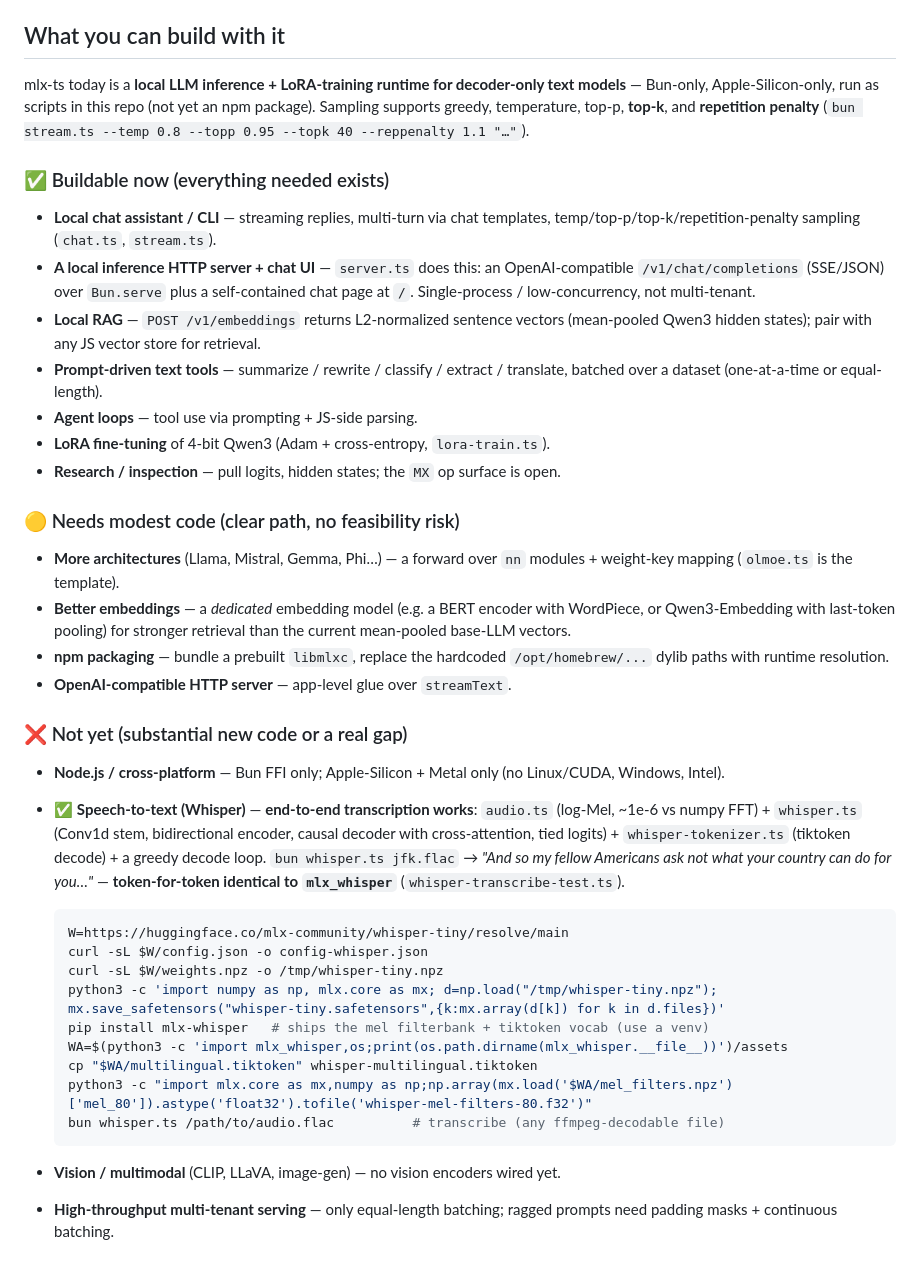
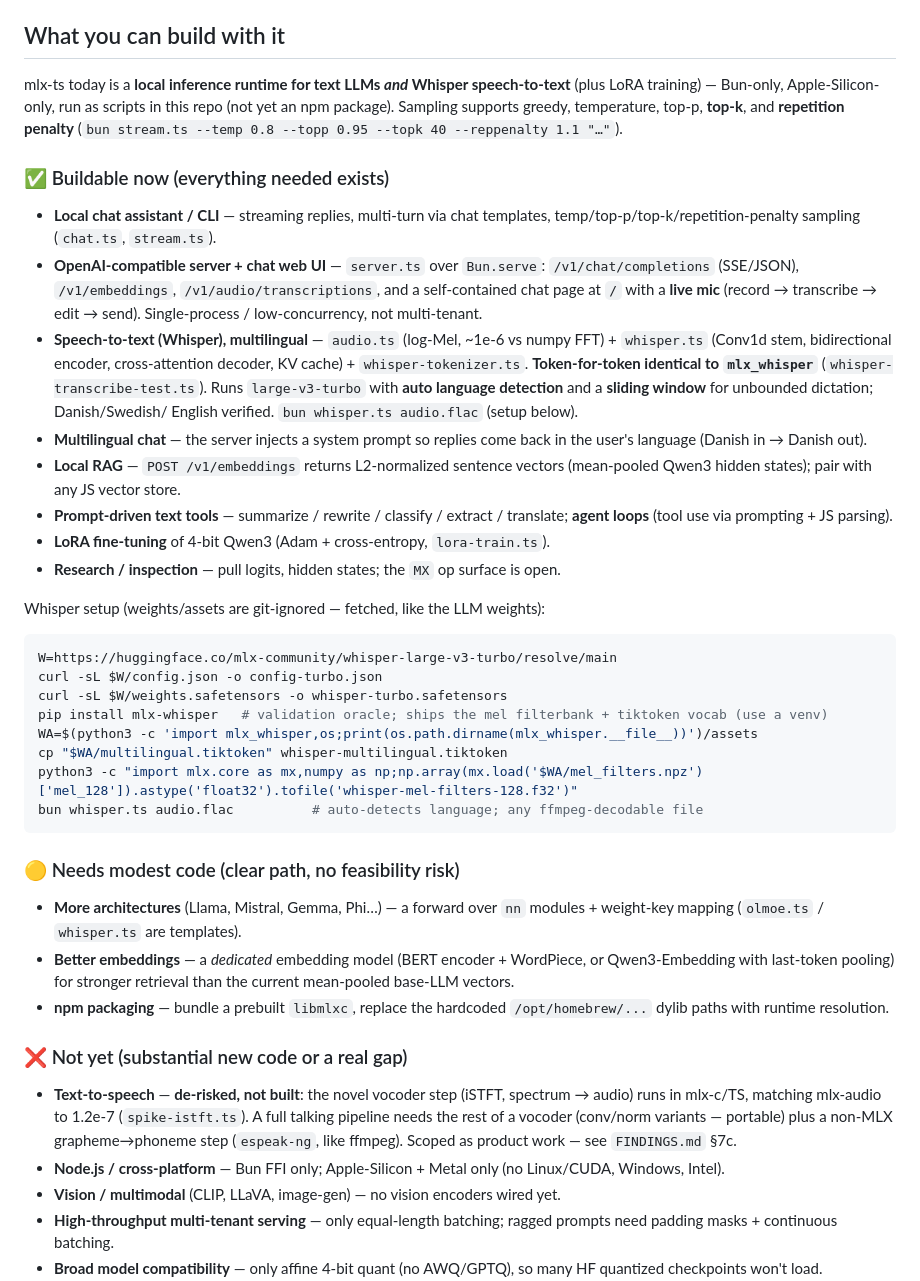
Before and after one commit to nielspeter/mlx-ts, a Markdown page: README.md, the part around the change. Rendered like a GitHub page.

Commit message:
docs: refresh "What you can build" for audio + server
Intro now says text LLMs *and* Whisper STT. Move the OpenAI server and
Whisper out of 🟡/❌ into ✅ (both done): server lists chat/embeddings/
transcriptions + live-mic UI; Whisper is multilingual large-v3-turbo with
auto language detect, sliding-window dictation, token-exact vs mlx_whisper.
Add multilingual chat. Update the Whisper setup snippet to turbo. Add TTS
to ❌ as de-risked-not-built (iSTFT proven; needs vocoder rest + non-MLX
G2P) pointing to FINDINGS §7c.

````diff
--- a/README.md
+++ b/README.md
@@ -235,56 +235,64 @@ base, packed into a u64), `mlx_fast_scaled_dot_product_attention` with
 
 ## What you can build with it
 
-mlx-ts today is a **local LLM inference + LoRA-training runtime for decoder-only
-text models** — Bun-only, Apple-Silicon-only, run as scripts in this repo (not
-yet an npm package). Sampling supports greedy, temperature, top-p, **top-k**, and
-**repetition penalty** (`bun stream.ts --temp 0.8 --topp 0.95 --topk 40 --reppenalty 1.1 "…"`).
+mlx-ts today is a **local inference runtime for text LLMs *and* Whisper
+speech-to-text** (plus LoRA training) — Bun-only, Apple-Silicon-only, run as
+scripts in this repo (not yet an npm package). Sampling supports greedy,
+temperature, top-p, **top-k**, and **repetition penalty**
+(`bun stream.ts --temp 0.8 --topp 0.95 --topk 40 --reppenalty 1.1 "…"`).
 
 ### ✅ Buildable now (everything needed exists)
 - **Local chat assistant / CLI** — streaming replies, multi-turn via chat
   templates, temp/top-p/top-k/repetition-penalty sampling (`chat.ts`, `stream.ts`).
-- **A local inference HTTP server + chat UI** — `server.ts` does this: an
-  OpenAI-compatible `/v1/chat/completions` (SSE/JSON) over `Bun.serve` plus a
-  self-contained chat page at `/`. Single-process / low-concurrency, not multi-tenant.
+- **OpenAI-compatible server + chat web UI** — `server.ts` over `Bun.serve`:
+  `/v1/chat/completions` (SSE/JSON), `/v1/embeddings`, `/v1/audio/transcriptions`,
+  and a self-contained chat page at `/` with a **live mic** (record → transcribe →
+  edit → send). Single-process / low-concurrency, not multi-tenant.
+- **Speech-to-text (Whisper), multilingual** — `audio.ts` (log-Mel, ~1e-6 vs numpy
+  FFT) + `whisper.ts` (Conv1d stem, bidirectional encoder, cross-attention decoder,
+  KV cache) + `whisper-tokenizer.ts`. **Token-for-token identical to `mlx_whisper`**
+  (`whisper-transcribe-test.ts`). Runs `large-v3-turbo` with **auto language
+  detection** and a **sliding window** for unbounded dictation; Danish/Swedish/
+  English verified. `bun whisper.ts audio.flac` (setup below).
+- **Multilingual chat** — the server injects a system prompt so replies come back
+  in the user's language (Danish in → Danish out).
 - **Local RAG** — `POST /v1/embeddings` returns L2-normalized sentence vectors
-  (mean-pooled Qwen3 hidden states); pair with any JS vector store for retrieval.
+  (mean-pooled Qwen3 hidden states); pair with any JS vector store.
 - **Prompt-driven text tools** — summarize / rewrite / classify / extract /
-  translate, batched over a dataset (one-at-a-time or equal-length).
-- **Agent loops** — tool use via prompting + JS-side parsing.
+  translate; **agent loops** (tool use via prompting + JS parsing).
 - **LoRA fine-tuning** of 4-bit Qwen3 (Adam + cross-entropy, `lora-train.ts`).
 - **Research / inspection** — pull logits, hidden states; the `MX` op surface is open.
 
+Whisper setup (weights/assets are git-ignored — fetched, like the LLM weights):
+
+```sh
+W=https://huggingface.co/mlx-community/whisper-large-v3-turbo/resolve/main
+curl -sL $W/config.json -o config-turbo.json
+curl -sL $W/weights.safetensors -o whisper-turbo.safetensors
+pip install mlx-whisper   # validation oracle; ships the mel filterbank + tiktoken vocab (use a venv)
+WA=$(python3 -c 'import mlx_whisper,os;print(os.path.dirname(mlx_whisper.__file__))')/assets
+cp "$WA/multilingual.tiktoken" whisper-multilingual.tiktoken
+python3 -c "import mlx.core as mx,numpy as np;np.array(mx.load('$WA/mel_filters.npz')['mel_128']).astype('float32').tofile('whisper-mel-filters-128.f32')"
+bun whisper.ts audio.flac          # auto-detects language; any ffmpeg-decodable file
+```
+
 ### 🟡 Needs modest code (clear path, no feasibility risk)
 - **More architectures** (Llama, Mistral, Gemma, Phi…) — a forward over `nn`
-  modules + weight-key mapping (`olmoe.ts` is the template).
-- **Better embeddings** — a *dedicated* embedding model (e.g. a BERT encoder with
-  WordPiece, or Qwen3-Embedding with last-token pooling) for stronger retrieval
-  than the current mean-pooled base-LLM vectors.
+  modules + weight-key mapping (`olmoe.ts` / `whisper.ts` are templates).
+- **Better embeddings** — a *dedicated* embedding model (BERT encoder + WordPiece,
+  or Qwen3-Embedding with last-token pooling) for stronger retrieval than the
+  current mean-pooled base-LLM vectors.
 - **npm packaging** — bundle a prebuilt `libmlxc`, replace the hardcoded
   `/opt/homebrew/...` dylib paths with runtime resolution.
-- **OpenAI-compatible HTTP server** — app-level glue over `streamText`.
 
 ### ❌ Not yet (substantial new code or a real gap)
+- **Text-to-speech** — **de-risked, not built**: the novel vocoder step (iSTFT,
+  spectrum → audio) runs in mlx-c/TS, matching mlx-audio to 1.2e-7
+  (`spike-istft.ts`). A full talking pipeline needs the rest of a vocoder
+  (conv/norm variants — portable) plus a non-MLX grapheme→phoneme step
+  (`espeak-ng`, like ffmpeg). Scoped as product work — see `FINDINGS.md` §7c.
 - **Node.js / cross-platform** — Bun FFI only; Apple-Silicon + Metal only (no
   Linux/CUDA, Windows, Intel).
-- ✅ **Speech-to-text (Whisper)** — **end-to-end transcription works**: `audio.ts`
-  (log-Mel, ~1e-6 vs numpy FFT) + `whisper.ts` (Conv1d stem, bidirectional encoder,
-  causal decoder with cross-attention, tied logits) + `whisper-tokenizer.ts`
-  (tiktoken decode) + a greedy decode loop. `bun whisper.ts jfk.flac` →
-  *"And so my fellow Americans ask not what your country can do for you…"* —
-  **token-for-token identical to `mlx_whisper`** (`whisper-transcribe-test.ts`).
-
-  ```sh
-  W=https://huggingface.co/mlx-community/whisper-tiny/resolve/main
-  curl -sL $W/config.json -o config-whisper.json
-  curl -sL $W/weights.npz -o /tmp/whisper-tiny.npz
-  python3 -c 'import numpy as np, mlx.core as mx; d=np.load("/tmp/whisper-tiny.npz"); mx.save_safetensors("whisper-tiny.safetensors",{k:mx.array(d[k]) for k in d.files})'
-  pip install mlx-whisper   # ships the mel filterbank + tiktoken vocab (use a venv)
-  WA=$(python3 -c 'import mlx_whisper,os;print(os.path.dirname(mlx_whisper.__file__))')/assets
-  cp "$WA/multilingual.tiktoken" whisper-multilingual.tiktoken
-  python3 -c "import mlx.core as mx,numpy as np;np.array(mx.load('$WA/mel_filters.npz')['mel_80']).astype('float32').tofile('whisper-mel-filters-80.f32')"
-  bun whisper.ts /path/to/audio.flac          # transcribe (any ffmpeg-decodable file)
-  ```
 - **Vision / multimodal** (CLIP, LLaVA, image-gen) — no vision encoders wired yet.
 - **High-throughput multi-tenant serving** — only equal-length batching; ragged
   prompts need padding masks + continuous batching.
````
